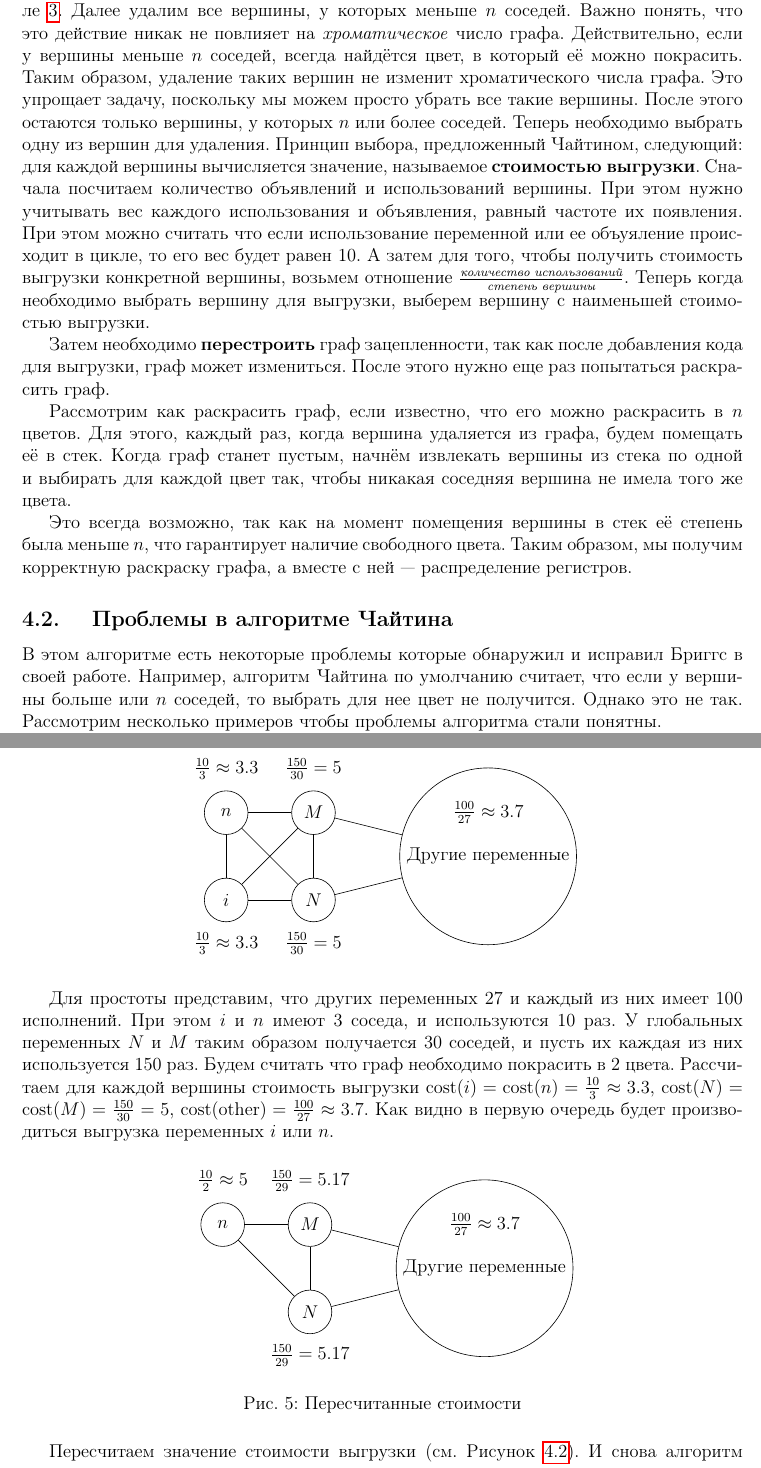
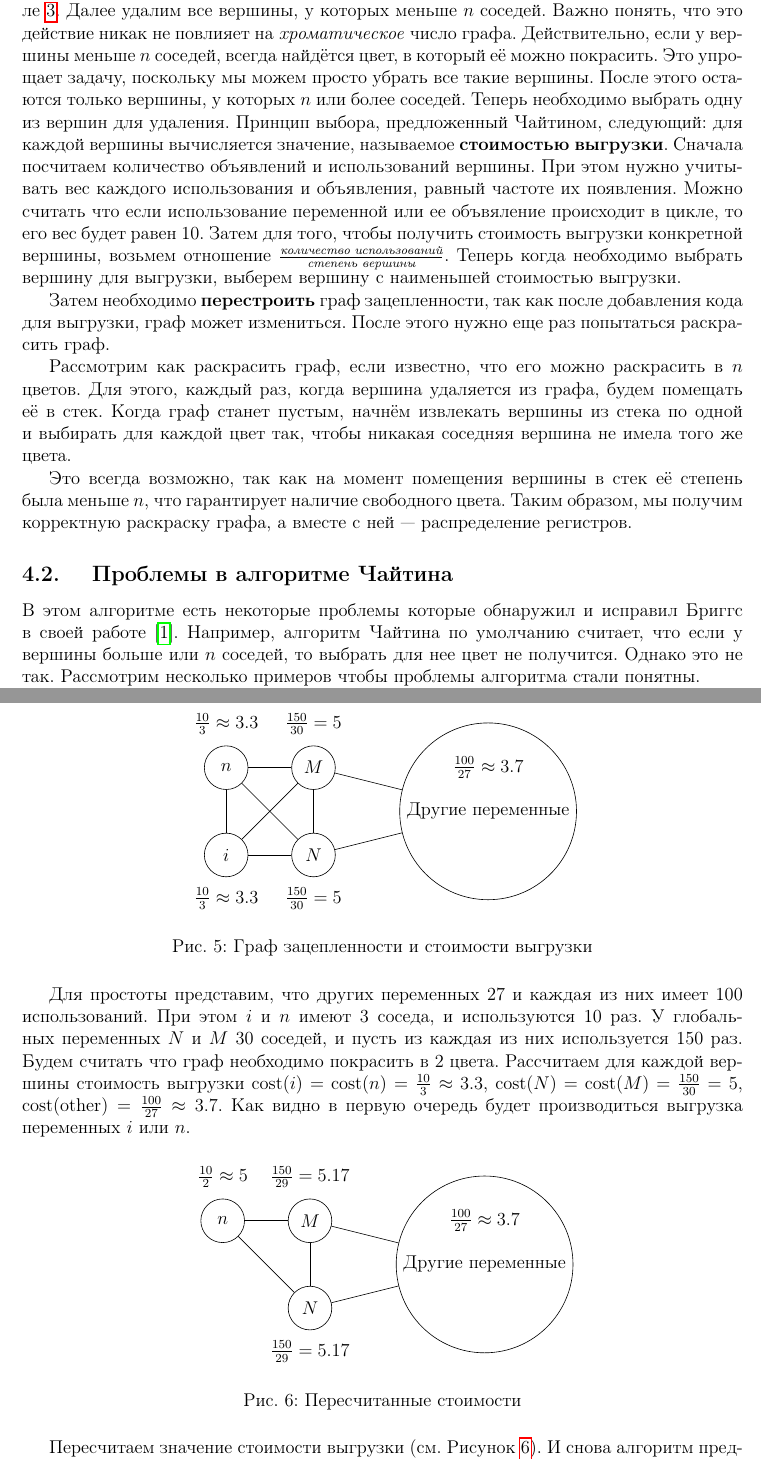
Before and after one commit to rustam2027/register-allocation, a LaTeX document (src/paper.tex): two parts of pages 5 and 7 of 11, joined at a grey line, cut so that both start at the same text. Compiled offline with pdfLaTeX.

Commit message:
Fix typos

```diff
--- a/src/paper.tex
+++ b/src/paper.tex
@@ -219,13 +219,13 @@ $$\forall a, b \in \text{Var} \text{ a и b интерферируют}  \Leftri
 
 Теперь разберёмся в деталях. Как строить граф зацепленности описано в разделе~\ref{seg:complexity}. Далее удалим все вершины, у
 которых меньше $n$ соседей. Важно понять, что это действие никак не повлияет на \textit{хроматическое} число графа. Действительно,
-если у вершины меньше $n$ соседей, всегда найдётся цвет, в который её можно покрасить. Таким образом, удаление таких вершин
-не изменит хроматического числа графа. Это упрощает задачу, поскольку мы можем просто убрать все такие вершины. После этого
-остаются только вершины, у которых $n$ или более соседей. Теперь необходимо выбрать одну из вершин для удаления. Принцип выбора,
+если у вершины меньше $n$ соседей, всегда найдётся цвет, в который её можно покрасить.
+ Это упрощает задачу, поскольку мы можем просто убрать все такие вершины.
+После этого остаются только вершины, у которых $n$ или более соседей. Теперь необходимо выбрать одну из вершин для удаления. Принцип выбора,
 предложенный Чайтином, следующий: для каждой вершины вычисляется значение, называемое \textbf{стоимостью выгрузки}. Сначала посчитаем количество
 объявлений и использований вершины. При этом нужно учитывать вес каждого использования и объявления, равный частоте их появления.
-При этом можно считать что если использование переменной или ее объуяление происходит в цикле, то его вес будет равен 10.
-А затем для того, чтобы получить стоимость выгрузки конкретной вершины, возьмем отношение
+Можно считать что если использование переменной или ее объвяление происходит в цикле, то его вес будет равен 10.
+Затем для того, чтобы получить стоимость выгрузки конкретной вершины, возьмем отношение
 $\frac{\textit{количество использований}}{\textit{степень вершины}}$. Теперь когда необходимо выбрать вершину для выгрузки,
 выберем вершину с наименьшей стоимостью выгрузки.
 
@@ -337,18 +337,18 @@ $\frac{\textit{количество использований}}{\textit{сте
         \draw (N) -- (Others);
         \draw (M) -- (Others);
     \end{tikzpicture}
+    \caption{Граф зацепленности и стоимости выгрузки}
 \end{figure}
 
-Для простоты представим, что других переменных 27 и каждый из них имеет 100 исполнений.
+Для простоты представим, что других переменных 27 и каждая из них имеет 100 использований.
 При этом $i$ и $n$ имеют 3 соседа, и используются 10 раз.
-У глобальных переменных $N$ и $M$ таким образом получается 30 соседей, и пусть их каждая из них используется 150 раз.
+У глобальных переменных $N$ и $M$  30 соседей, и пусть из каждая из них используется 150 раз.
 Будем считать что граф необходимо покрасить в 2 цвета.
 Рассчитаем для каждой вершины стоимость выгрузки $\text{cost}(i) = \text{cost}(n) = \frac{10}{3} \approx 3.3$, $\text{cost}(N) = \text{cost}(M) = \frac{150}{30} = 5$,
 $\text{cost}(\text{other}) = \frac{100}{27} \approx 3.7$.
 Как видно в первую очередь будет производиться выгрузка переменных $i$ или $n$.
 
 \begin{figure}[H]
-    \label{fig:chatin_problem_2}
     \centering
     \begin{tikzpicture}
         \node[circle, draw, minimum size=1cm] (n) at (0, 2) {$n$};
@@ -369,10 +369,11 @@ $\text{cost}(\text{other}) = \frac{100}{27} \approx 3.7$.
         \draw (M) -- (Others);
     \end{tikzpicture}
     \caption{Пересчитанные стоимости}
+    \label{fig:chatin_problem_2}
 \end{figure}
 
 Пересчитаем значение стоимости выгрузки (см. Рисунок~\ref{fig:chatin_problem_2}). И снова алгоритм предлагает
-выгрузить переменную $n$, переменную цикла, однако это снова не решит проблему.
+выгрузить переменную $n$, переменную цикла, однако это не решит проблему.
 В конце переменные $M$ и $N$ будут выгружены, как и переменные $i$ и $n$.
 А так как переменные $i$ и $n$ используются в цикле, то их придется очень часто выгружать и загружать, что
 значительно повлияет на производительность.
```
Also changed, not shown: paper.pdf, src/paper.tex (10 more changed lines).
